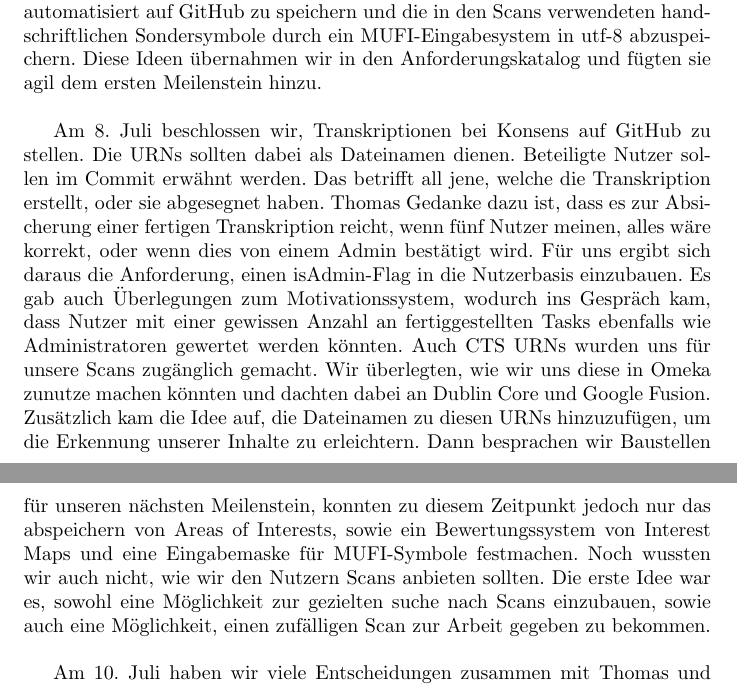
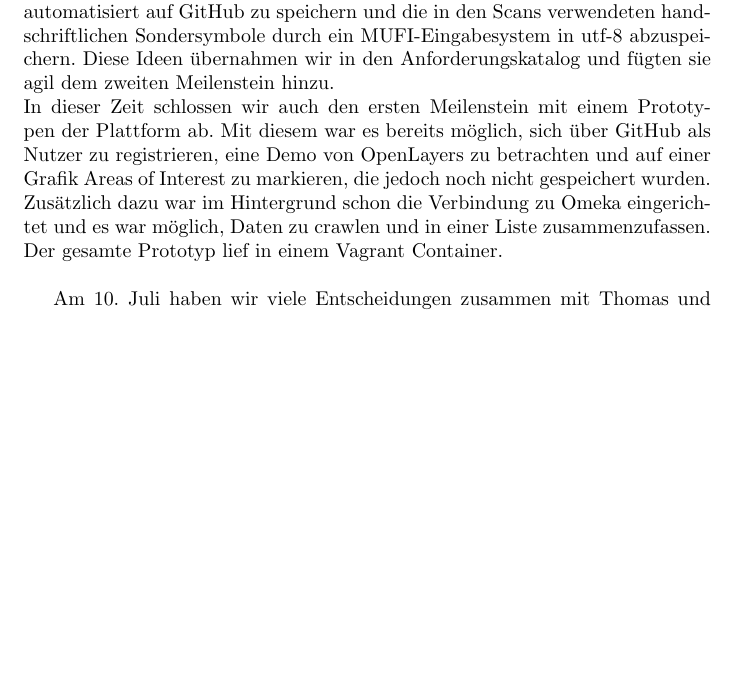
Before and after one commit to runjak/TranscriptionDesk, a LaTeX document (projektbericht/main.tex): two parts of pages 17 and 18 of 19 before the commit and part of page 17 of 19 after it, the two joined at a grey line, cut so that both start at the same text, the shorter picture padded with empty space. Compiled offline with pdfLaTeX.

Commit message:
update Projektverlauf bis 1. MST

```diff
--- a/projektbericht/main.tex
+++ b/projektbericht/main.tex
@@ -530,44 +530,15 @@ In den folgenden Projektwochen konnten die Probleme mit Docker in der Virtualbox
 Dieses sollte sich gerade unter Windows einfacher einrichten lassen und somit das Projekt kaum verzögern.
 Parallel dazu wurde von Herrn Koentges gefordert, alle finalen Transkriptionen im Markdown-Format automatisiert auf GitHub zu speichern und
 die in den Scans verwendeten handschriftlichen Sondersymbole durch ein MUFI-Eingabesystem in utf-8 abzuspeichern.
-Diese Ideen übernahmen wir in den Anforderungskatalog und fügten sie agil dem ersten Meilenstein hinzu.\\
+Diese Ideen übernahmen wir in den Anforderungskatalog und fügten sie agil dem zweiten Meilenstein hinzu.\\
+In dieser Zeit schlossen wir auch den ersten Meilenstein mit einem Prototypen der Plattform ab.
+Mit diesem war es bereits möglich, sich über GitHub als Nutzer zu registrieren, eine Demo von OpenLayers zu betrachten und
+auf einer Grafik Areas of Interest zu markieren, die jedoch noch nicht gespeichert wurden.
+Zusätzlich dazu war im Hintergrund schon die Verbindung zu Omeka eingerichtet und es war möglich,
+Daten zu crawlen und in einer Liste zusammenzufassen. Der gesamte Prototyp lief in einem Vagrant Container.\\
 %Jakob zu openSeadragon befragen
 %später nochmal was zu open layers, welches Problem hatten wir
-
-Am 8. Juli beschlossen wir,
-Transkriptionen bei Konsens auf GitHub zu stellen.
-Die URNs sollten dabei als Dateinamen dienen.
-Beteiligte Nutzer sollen im Commit erwähnt werden.
-Das betrifft all jene,
-welche die Transkription erstellt,
-oder sie abgesegnet haben.
-Thomas Gedanke dazu ist,
-dass es zur Absicherung einer fertigen Transkription reicht,
-wenn fünf Nutzer meinen,
-alles wäre korrekt,
-oder wenn dies von einem Admin bestätigt wird.
-Für uns ergibt sich daraus die Anforderung,
-einen isAdmin-Flag in die Nutzerbasis einzubauen.
-Es gab auch Überlegungen zum Motivationssystem,
-wodurch ins Gespräch kam,
-dass Nutzer mit einer gewissen Anzahl an fertiggestellten
-Tasks ebenfalls wie Administratoren gewertet werden könnten.
-Auch CTS URNs wurden uns für unsere Scans zugänglich gemacht.
-Wir überlegten,
-wie wir uns diese in Omeka zunutze machen könnten
-und dachten dabei an Dublin Core und Google Fusion.
-Zusätzlich kam die Idee auf,
-die Dateinamen zu diesen URNs hinzuzufügen,
-um die Erkennung unserer Inhalte zu erleichtern.
-Dann besprachen wir Baustellen für unseren nächsten Meilenstein,
-konnten zu diesem Zeitpunkt jedoch nur das abspeichern von Areas of Interests,
-sowie ein Bewertungssystem von Interest Maps und eine Eingabemaske für MUFI-Symbole festmachen.
-Noch wussten wir auch nicht,
-wie wir den Nutzern Scans anbieten sollten.
-Die erste Idee war es,
-sowohl eine Möglichkeit zur gezielten suche nach Scans einzubauen,
-sowie auch eine Möglichkeit,
-einen zufälligen Scan zur Arbeit gegeben zu bekommen. \\
+%Verlauf des mufi-input systems
 
 %erster Meilenstein, Zwischenstand
 
```
